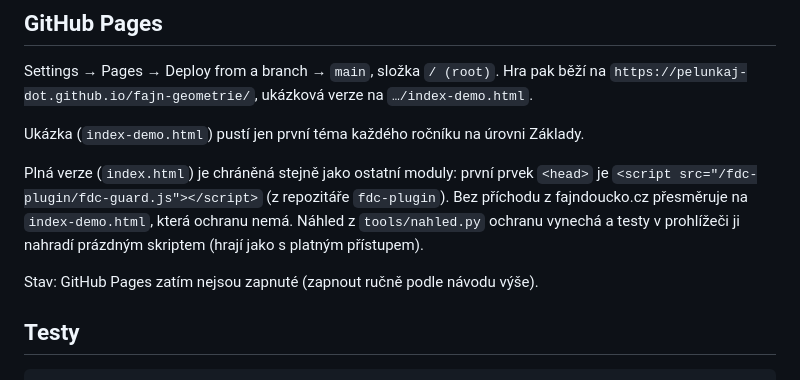
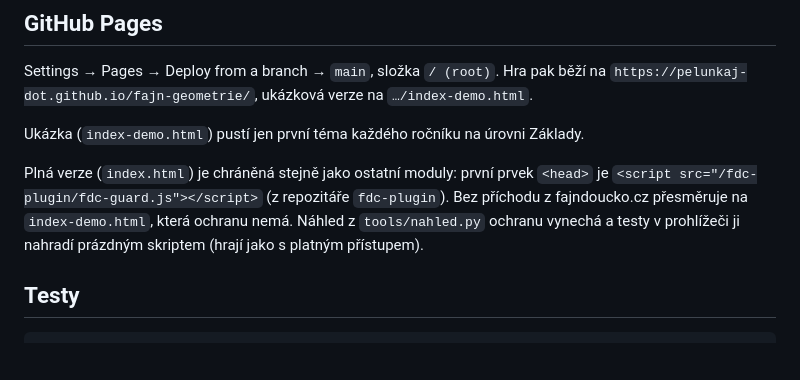
Before and after one commit to pelunkaj-dot/fajn-geometrie, a Markdown page: README.md, the part around the change. Rendered like a GitHub page; blank space fills up the shorter version.

Commit message:
Stav: GitHub Pages zapnuté
Co-Authored-By: Claude Opus 5.5 <noreply@anthropic.com>
Claude-Session: https://claude.ai/code/session_01Djziix2WZTFk4H5PUwAyB2

````diff
--- a/README.md
+++ b/README.md
@@ -35,8 +35,6 @@ Plná verze (`index.html`) je chráněná stejně jako ostatní moduly: první p
 přesměruje na `index-demo.html`, která ochranu nemá. Náhled z `tools/nahled.py` ochranu vynechá
 a testy v prohlížeči ji nahradí prázdným skriptem (hrají jako s platným přístupem).
 
-Stav: GitHub Pages zatím nejsou zapnuté (zapnout ručně podle návodu výše).
-
 ## Testy
 
 ```
````
Also changed, not shown: CLAUDE.md (+1 -1 lines).
